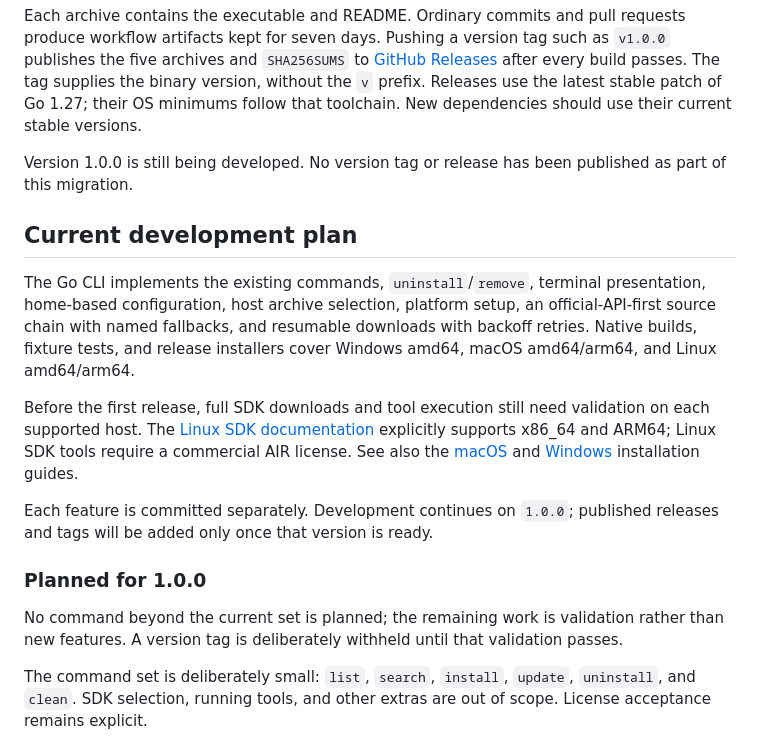
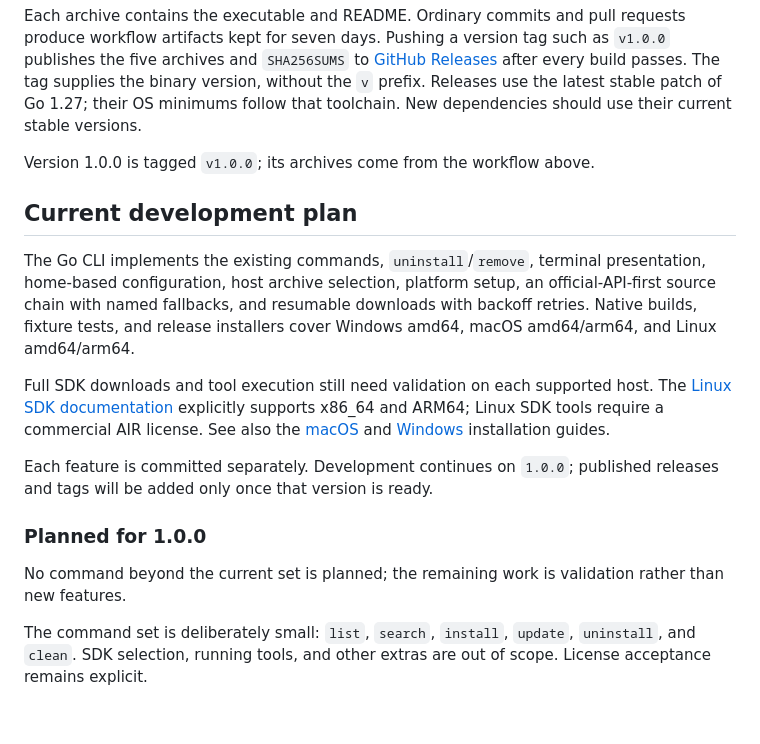
Before and after one commit to emptyenemy/asm, a Markdown page: AGENTS.md, the part around the change. Drawn GitHub-style; blank space fills up the shorter version.

```diff
--- a/AGENTS.md
+++ b/AGENTS.md
@@ -311,8 +311,7 @@ passes. The tag supplies the binary version, without the `v` prefix.
 Releases use the latest stable patch of Go 1.27; their OS minimums follow that
 toolchain. New dependencies should use their current stable versions.
 
-Version 1.0.0 is still being developed. No version tag or release has been
-published as part of this migration.
+Version 1.0.0 is tagged `v1.0.0`; its archives come from the workflow above.
 
 ## Current development plan
 
@@ -322,8 +321,8 @@ an official-API-first source chain with named fallbacks, and resumable
 downloads with backoff retries. Native builds, fixture tests, and release
 installers cover Windows amd64, macOS amd64/arm64, and Linux amd64/arm64.
 
-Before the first release, full SDK downloads and tool execution still need
-validation on each supported host. The
+Full SDK downloads and tool execution still need validation on each supported
+host. The
 [Linux SDK documentation](https://airsdk.dev/docs/basics/install/linux)
 explicitly supports x86_64 and ARM64; Linux SDK tools require a commercial
 AIR license. See also the
@@ -336,8 +335,7 @@ published releases and tags will be added only once that version is ready.
 ### Planned for 1.0.0
 
 No command beyond the current set is planned; the remaining work is validation
-rather than new features. A version tag is deliberately withheld until that
-validation passes.
+rather than new features.
 
 The command set is deliberately small: `list`, `search`, `install`, `update`,
 `uninstall`, and `clean`. SDK selection, running tools, and other extras are
```
Also changed, not shown: README.md (+8 -5 lines).
